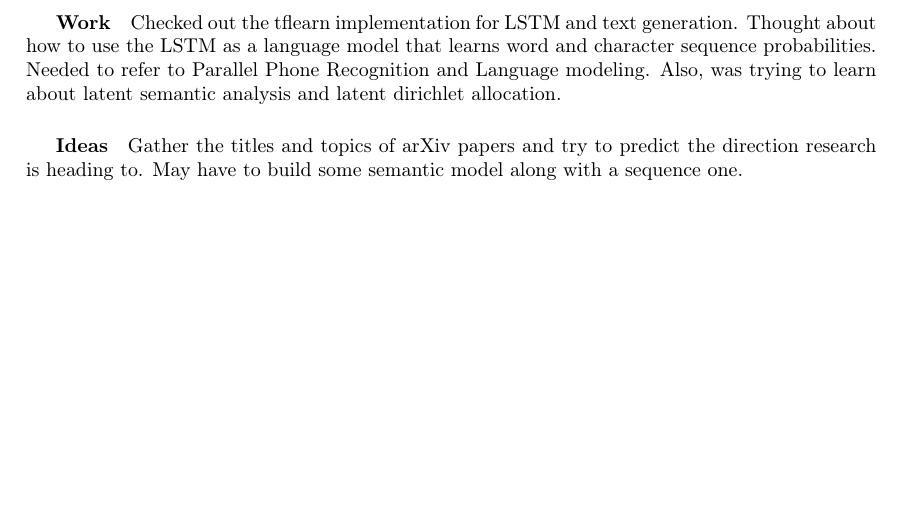
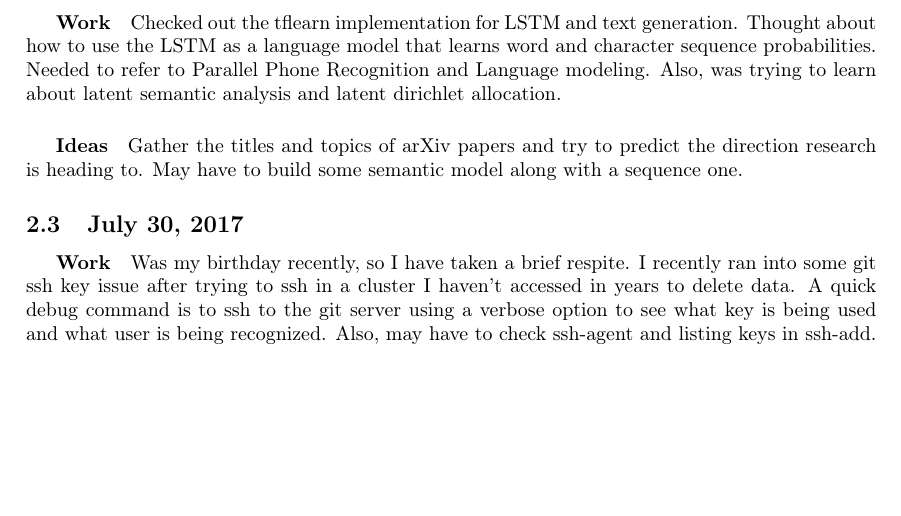
Before and after one commit to SriramS32/work_journal, a LaTeX document (journal.tex): part of the page, cut so that both start at the same text. Compiled offline with pdfLaTeX.

Commit message:
journal update

```diff
--- a/journal.tex
+++ b/journal.tex
@@ -40,5 +40,9 @@ Checked out the tflearn implementation for LSTM and text generation. Thought abo
 \subparagraph{Ideas}
 Gather the titles and topics of arXiv papers and try to predict the direction research is heading to. May have to build some semantic model along with a sequence one.
 
+\subsection{July 30, 2017}
+\subparagraph{Work}
+Was my birthday recently, so I have taken a brief respite. I recently ran into some git ssh key issue after trying to ssh in a cluster I haven't accessed in years to delete data. A quick debug command is to ssh to the git server using a verbose option to see what key is being used and what user is being recognized. Also, may have to check ssh-agent and listing keys in ssh-add.
+
 
 \end{document}
```
Also changed, not shown: journal.pdf.
